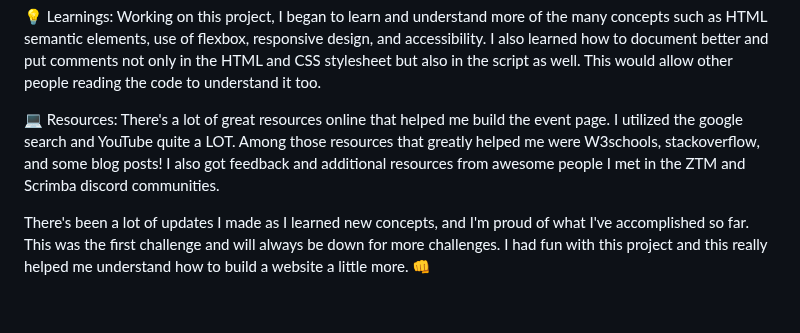
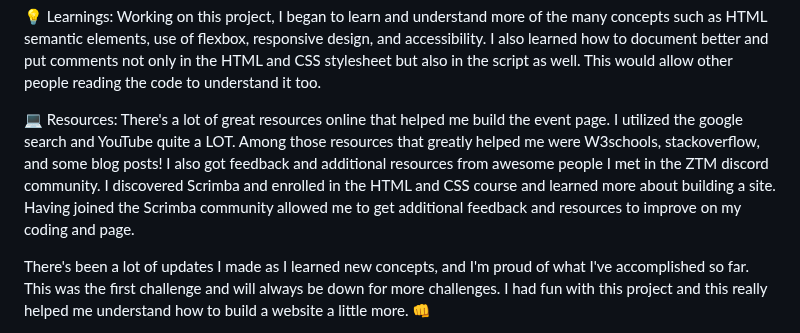
Before and after one commit to 90ssaballa/edge-of-wander-event, a Markdown page: README.md, the part around the change. Rendered like a GitHub page; blank space fills up the shorter version.

```diff
--- a/README.md
+++ b/README.md
@@ -18,7 +18,7 @@ I tried to make it a simple, responsive, and mobile-friendly event page. But wit
 
 💡 Learnings: Working on this project, I began to learn and understand more of the many concepts such as HTML semantic elements, use of flexbox, responsive design, and accessibility. I also learned how to document better and put comments not only in the HTML and CSS stylesheet but also in the script as well. This would allow other people reading the code to understand it too.
 
-💻 Resources: There's a lot of great resources online that helped me build the event page. I utilized the google search and YouTube quite a LOT. Among those resources that greatly helped me were W3schools, stackoverflow, and some blog posts! I also got feedback and additional resources from awesome people I met in the ZTM and Scrimba discord communities.
+💻 Resources: There's a lot of great resources online that helped me build the event page. I utilized the google search and YouTube quite a LOT. Among those resources that greatly helped me were W3schools, stackoverflow, and some blog posts! I also got feedback and additional resources from awesome people I met in the ZTM discord community. I discovered Scrimba and enrolled in the HTML and CSS course and learned more about building a site. Having joined the Scrimba community allowed me to get additional feedback and resources to improve on my coding and page.
 
 There's been a lot of updates I made as I learned new concepts, and I'm proud of what I've accomplished so far. This was the first challenge and will always be down for more challenges. I had fun with this project and this really helped me understand how to build a website a little more. 👊
 
```
